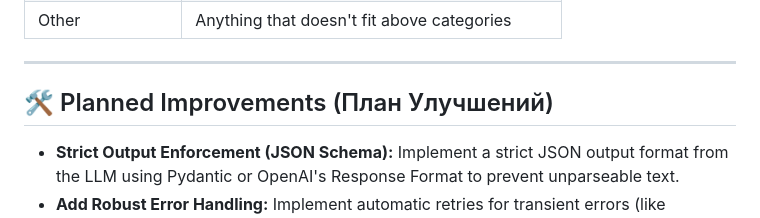
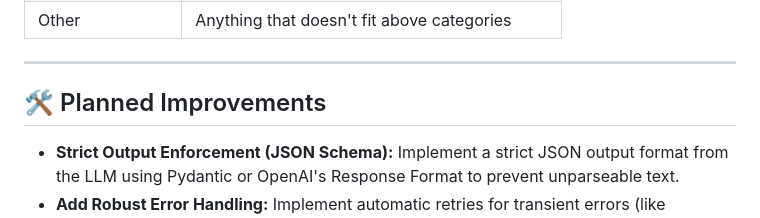
Before and after one commit to ArtemRivnyi/ai-ticket-classifier, a Markdown page: README.md, the part around the change. GitHub-like rendering.

```diff
--- a/README.md
+++ b/README.md
@@ -95,7 +95,7 @@ This project currently uses a Zero-Shot Classification approach (relying on the
 
 ---
 
-## 🛠️ Planned Improvements (План Улучшений)
+## 🛠️ Planned Improvements
 
 * **Strict Output Enforcement (JSON Schema):** Implement a strict JSON output format from the LLM using Pydantic or OpenAI's Response Format to prevent unparseable text.
 * **Add Robust Error Handling:** Implement automatic retries for transient errors (like RateLimitError: 429) before failing the request.
```
